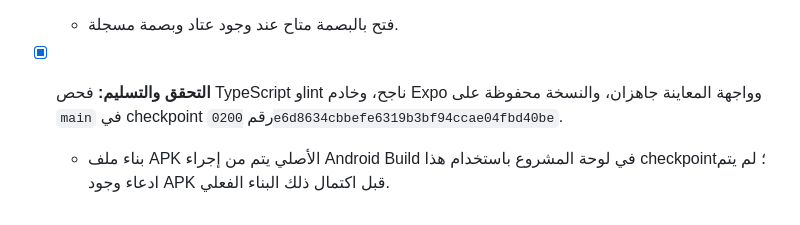
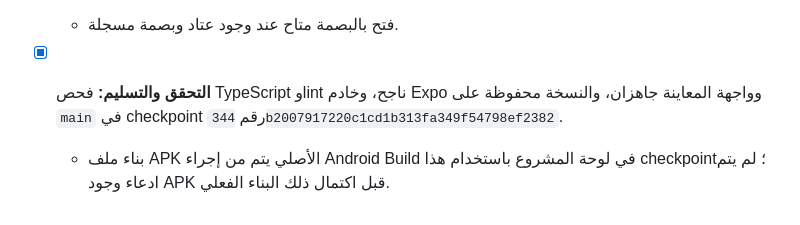
Before and after one commit to eslammohamedk123450-netizen/Apsher, a Markdown page: TODO.md, the part around the change. GitHub-like rendering.

Commit message:
Align delivery checkpoint reference

```diff
--- a/TODO.md
+++ b/TODO.md
@@ -34,5 +34,5 @@
 - [x] **الحماية الاختيارية:** توفير تفعيل رقم سري من الإعدادات وحماية فتح التطبيق به.
   - فتح بالبصمة متاح عند وجود عتاد وبصمة مسجلة.
 
-- [x] **التحقق والتسليم:** فحص TypeScript وlint ناجح، وخادم Expo وواجهة المعاينة جاهزان، والنسخة محفوظة على `main` في checkpoint رقم `0200e6d8634cbbefe6319b3bf94ccae04fbd40be`.
+- [x] **التحقق والتسليم:** فحص TypeScript وlint ناجح، وخادم Expo وواجهة المعاينة جاهزان، والنسخة محفوظة على `main` في checkpoint رقم `344b2007917220c1cd1b313fa349f54798ef2382`.
   - بناء ملف APK الأصلي يتم من إجراء Android Build في لوحة المشروع باستخدام هذا checkpoint؛ لم يتم ادعاء وجود APK قبل اكتمال ذلك البناء الفعلي.
```
